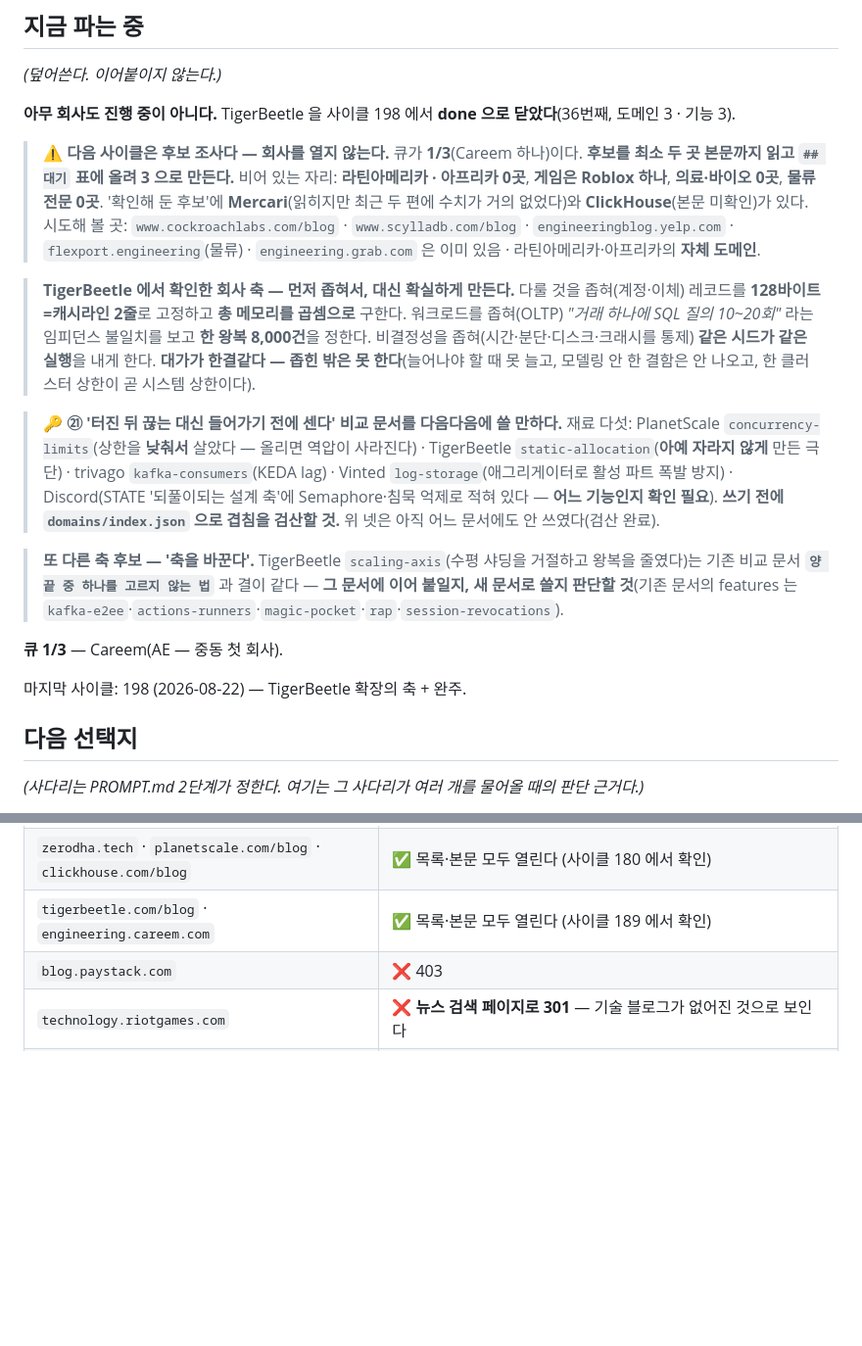
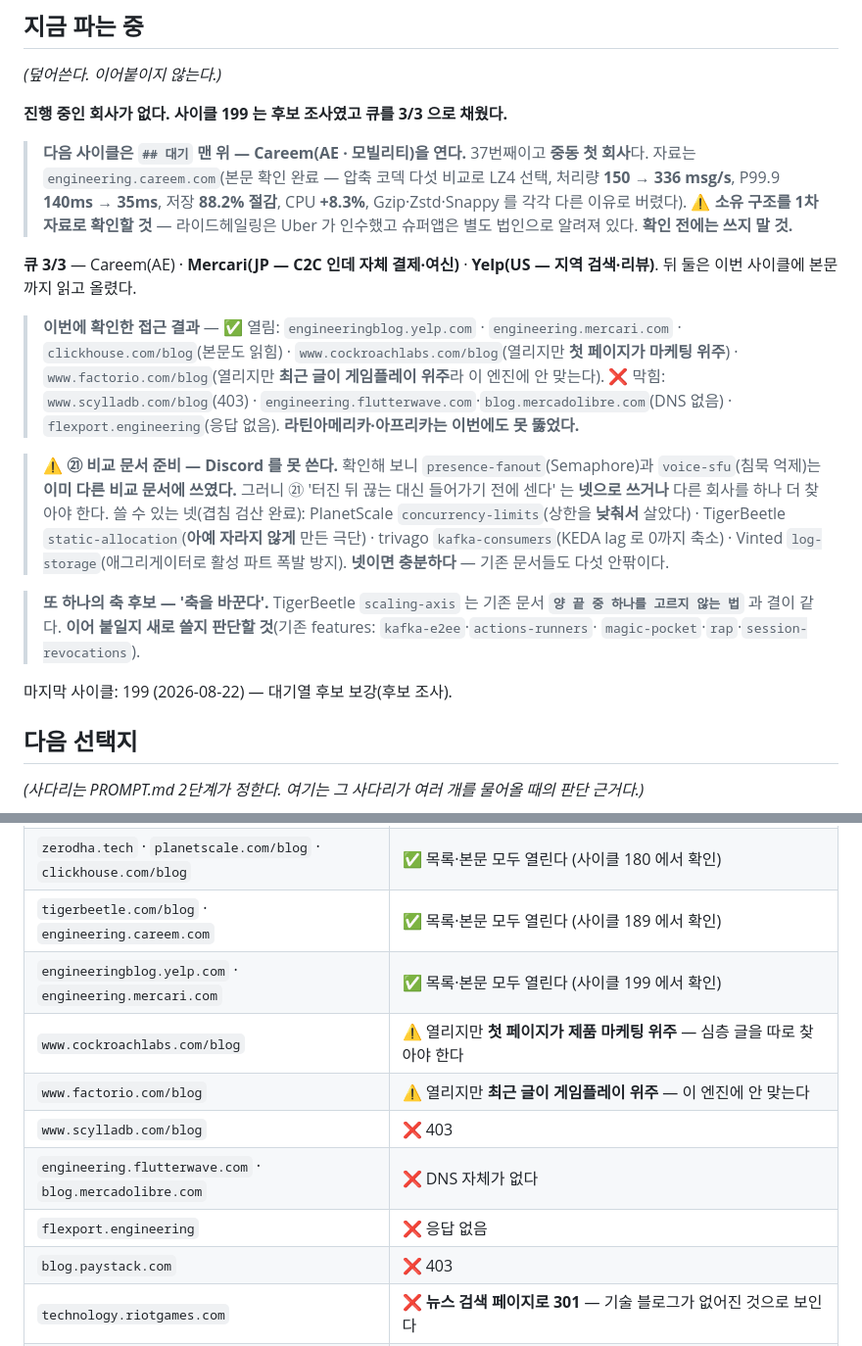
Before and after one commit to KWANHYUNKIM/jobseeker, a Markdown page: engine/state/STATE.md, 2 parts joined by grey strips. Shown at 98% size. Rendered like a GitHub page; blank space fills up the shorter version.

Commit message:
docs(reveng): 대기열 후보 보강
큐 잔량 1/3 이라 회사를 열지 않고 후보 조사 사이클을 돌렸다. 3/3 으로 채웠다.

- Mercari (JP, 커머스) — C2C 인데 자체 결제·여신을 가진 자리. 본문 확인:
  패스키 등록 약 1,300만 명, 패스키 요구 구간의 대규모 피싱 피해가 사실상 0.
  순수 패스키 강제를 거절하고 자격증명을 네 단계 스펙트럼으로 두었다.
- Yelp (US, 기타) — 지역 검색·리뷰가 이 사이트에 없다. 본문 확인: 페타바이트급
  데이터 레이크 S3 비용 33% 절감, 30일 미접근 40%·90일 미접근 81% 계단 활용,
  버린 것은 "이해관계자 대화·문서·구전 — 금세 낡는 출처".
- ClickHouse 는 본문까지 읽었으나 수치가 하나도 없어 대기로 올리지 않았다.
- 접근 지도를 갱신했다 — ScyllaDB 403, Flutterwave·MercadoLibre DNS 없음,
  Flexport 응답 없음, Cockroach·Factorio 는 열리지만 내용이 안 맞는다.
- 다음 비교 문서(㉑) 준비: Discord 의 해당 기능 둘은 이미 다른 문서에 쓰였다.
  넷으로 쓰면 된다는 것을 검산해 적어 뒀다.

Co-Authored-By: Claude Opus 5 (1M context) <noreply@anthropic.com>

```diff
--- a/engine/state/STATE.md
+++ b/engine/state/STATE.md
@@ -10,36 +10,36 @@
 
 *(덮어쓴다. 이어붙이지 않는다.)*
 
-**아무 회사도 진행 중이 아니다.** TigerBeetle 을 사이클 198 에서 **done 으로 닫았다**(36번째, 도메인 3 · 기능 3).
+**진행 중인 회사가 없다. 사이클 199 는 후보 조사였고 큐를 3/3 으로 채웠다.**
 
-> **⚠️ 다음 사이클은 후보 조사다 — 회사를 열지 않는다.** 큐가 **1/3**(Careem 하나)이다.
-> **후보를 최소 두 곳 본문까지 읽고 `## 대기` 표에 올려 3 으로 만든다.** 비어 있는 자리:
-> **라틴아메리카 · 아프리카 0곳**, **게임은 Roblox 하나**, **의료·바이오 0곳**, **물류 전문 0곳**.
-> '확인해 둔 후보'에 **Mercari**(읽히지만 최근 두 편에 수치가 거의 없었다)와 **ClickHouse**(본문 미확인)가 있다.
-> 시도해 볼 곳: `www.cockroachlabs.com/blog` · `www.scylladb.com/blog` · `engineeringblog.yelp.com` ·
-> `flexport.engineering`(물류) · `engineering.grab.com` 은 이미 있음 · 라틴아메리카·아프리카의 **자체 도메인**.
+> **다음 사이클은 `## 대기` 맨 위 — Careem(AE · 모빌리티)을 연다.** 37번째이고 **중동 첫 회사**다.
+> 자료는 `engineering.careem.com`(본문 확인 완료 — 압축 코덱 다섯 비교로 LZ4 선택,
+> 처리량 **150 → 336 msg/s**, P99.9 **140ms → 35ms**, 저장 **88.2% 절감**, CPU **+8.3%**,
+> Gzip·Zstd·Snappy 를 각각 다른 이유로 버렸다).
+> ⚠️ **소유 구조를 1차 자료로 확인할 것** — 라이드헤일링은 Uber 가 인수했고 슈퍼앱은 별도 법인으로
+> 알려져 있다. **확인 전에는 쓰지 말 것.**
 
-> **TigerBeetle 에서 확인한 회사 축 — 먼저 좁혀서, 대신 확실하게 만든다.**
-> 다룰 것을 좁혀(계정·이체) 레코드를 **128바이트=캐시라인 2줄**로 고정하고 **총 메모리를 곱셈으로** 구한다.
-> 워크로드를 좁혀(OLTP) *"거래 하나에 SQL 질의 10~20회"* 라는 임피던스 불일치를 보고 **한 왕복 8,000건**을 정한다.
-> 비결정성을 좁혀(시간·분단·디스크·크래시를 통제) **같은 시드가 같은 실행**을 내게 한다.
-> **대가가 한결같다 — 좁힌 밖은 못 한다**(늘어나야 할 때 못 늘고, 모델링 안 한 결함은 안 나오고,
-> 한 클러스터 상한이 곧 시스템 상한이다).
+**큐 3/3** — Careem(AE) · **Mercari(JP — C2C 인데 자체 결제·여신)** · **Yelp(US — 지역 검색·리뷰)**.
+뒤 둘은 이번 사이클에 본문까지 읽고 올렸다.
 
-> **🔑 ㉑ '터진 뒤 끊는 대신 들어가기 전에 센다' 비교 문서를 다음다음에 쓸 만하다.** 재료 다섯:
-> PlanetScale `concurrency-limits`(상한을 **낮춰서** 살았다 — 올리면 역압이 사라진다) ·
-> TigerBeetle `static-allocation`(**아예 자라지 않게** 만든 극단) · trivago `kafka-consumers`(KEDA lag) ·
-> Vinted `log-storage`(애그리게이터로 활성 파트 폭발 방지) · Discord(STATE '되풀이되는 설계 축'에
-> Semaphore·침묵 억제로 적혀 있다 — **어느 기능인지 확인 필요**).
-> **쓰기 전에 `domains/index.json` 으로 겹침을 검산할 것.** 위 넷은 아직 어느 문서에도 안 쓰였다(검산 완료).
+> **이번에 확인한 접근 결과** — ✅ 열림: `engineeringblog.yelp.com` · `engineering.mercari.com` ·
+> `clickhouse.com/blog`(본문도 읽힘) · `www.cockroachlabs.com/blog`(열리지만 **첫 페이지가 마케팅 위주**) ·
+> `www.factorio.com/blog`(열리지만 **최근 글이 게임플레이 위주**라 이 엔진에 안 맞는다).
+> ❌ 막힘: `www.scylladb.com/blog`(403) · `engineering.flutterwave.com`·`blog.mercadolibre.com`(DNS 없음) ·
+> `flexport.engineering`(응답 없음). **라틴아메리카·아프리카는 이번에도 못 뚫었다.**
 
-> **또 다른 축 후보 — '축을 바꾼다'.** TigerBeetle `scaling-axis`(수평 샤딩을 거절하고 왕복을 줄였다)는
-> 기존 비교 문서 **`양 끝 중 하나를 고르지 않는 법`** 과 결이 같다 — **그 문서에 이어 붙일지, 새 문서로 쓸지
-> 판단할 것**(기존 문서의 features 는 `kafka-e2ee`·`actions-runners`·`magic-pocket`·`rap`·`session-revocations`).
+> **⚠️ ㉑ 비교 문서 준비 — Discord 를 못 쓴다.** 확인해 보니 `presence-fanout`(Semaphore)과 `voice-sfu`(침묵 억제)는
+> **이미 다른 비교 문서에 쓰였다.** 그러니 ㉑ '터진 뒤 끊는 대신 들어가기 전에 센다' 는 **넷으로 쓰거나**
+> 다른 회사를 하나 더 찾아야 한다. 쓸 수 있는 넷(겹침 검산 완료): PlanetScale `concurrency-limits`(상한을
+> **낮춰서** 살았다) · TigerBeetle `static-allocation`(**아예 자라지 않게** 만든 극단) ·
+> trivago `kafka-consumers`(KEDA lag 로 0까지 축소) · Vinted `log-storage`(애그리게이터로 활성 파트 폭발 방지).
+> **넷이면 충분하다** — 기존 문서들도 다섯 안팎이다.
 
-**큐 1/3** — Careem(AE — 중동 첫 회사).
+> **또 하나의 축 후보 — '축을 바꾼다'.** TigerBeetle `scaling-axis` 는 기존 문서 **`양 끝 중 하나를 고르지 않는 법`**
+> 과 결이 같다. **이어 붙일지 새로 쓸지 판단할 것**(기존 features: `kafka-e2ee`·`actions-runners`·
+> `magic-pocket`·`rap`·`session-revocations`).
 
-마지막 사이클: 198 (2026-08-22) — TigerBeetle 확장의 축 + 완주.
+마지막 사이클: 199 (2026-08-22) — 대기열 후보 보강(후보 조사).
 
 ## 다음 선택지
 
@@ -79,6 +79,12 @@
 | `engineering.klarna.com` · `engineering.razorpay.com` · `blog.flipkart.tech` | ❌ 403 |
 | `zerodha.tech` · `planetscale.com/blog` · `clickhouse.com/blog` | ✅ 목록·본문 모두 열린다 (사이클 180 에서 확인) |
 | `tigerbeetle.com/blog` · `engineering.careem.com` | ✅ 목록·본문 모두 열린다 (사이클 189 에서 확인) |
+| `engineeringblog.yelp.com` · `engineering.mercari.com` | ✅ 목록·본문 모두 열린다 (사이클 199 에서 확인) |
+| `www.cockroachlabs.com/blog` | ⚠️ 열리지만 **첫 페이지가 제품 마케팅 위주** — 심층 글을 따로 찾아야 한다 |
+| `www.factorio.com/blog` | ⚠️ 열리지만 **최근 글이 게임플레이 위주** — 이 엔진에 안 맞는다 |
+| `www.scylladb.com/blog` | ❌ 403 |
+| `engineering.flutterwave.com` · `blog.mercadolibre.com` | ❌ DNS 자체가 없다 |
+| `flexport.engineering` | ❌ 응답 없음 |
 | `blog.paystack.com` | ❌ 403 |
 | `technology.riotgames.com` | ❌ **뉴스 검색 페이지로 301** — 기술 블로그가 없어진 것으로 보인다 |
 | `engineering.leboncoin.fr` · `tech.showmax.com` | ❌ DNS 자체가 없다 (주소를 잘못 알고 있었다) |
```
Also changed, not shown: engine/state/QUEUE.md (+7 -2 lines).
